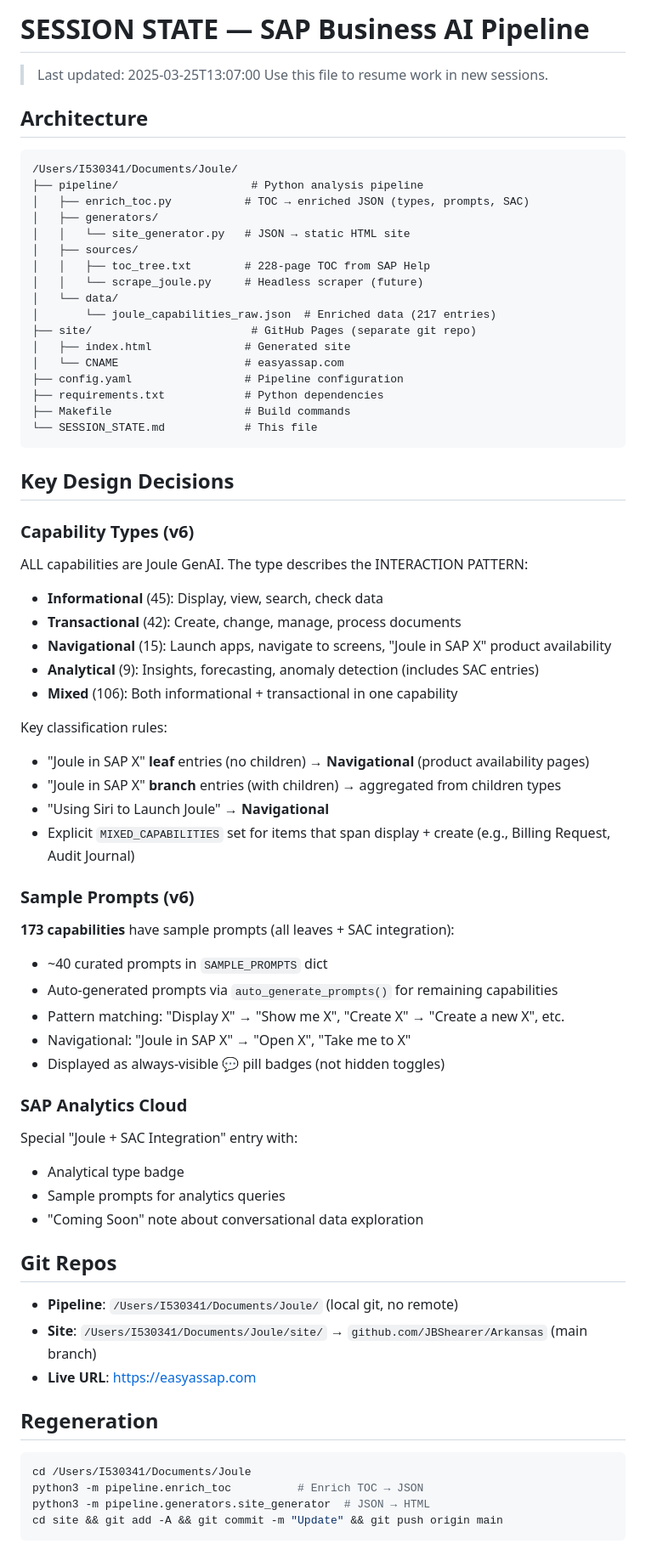
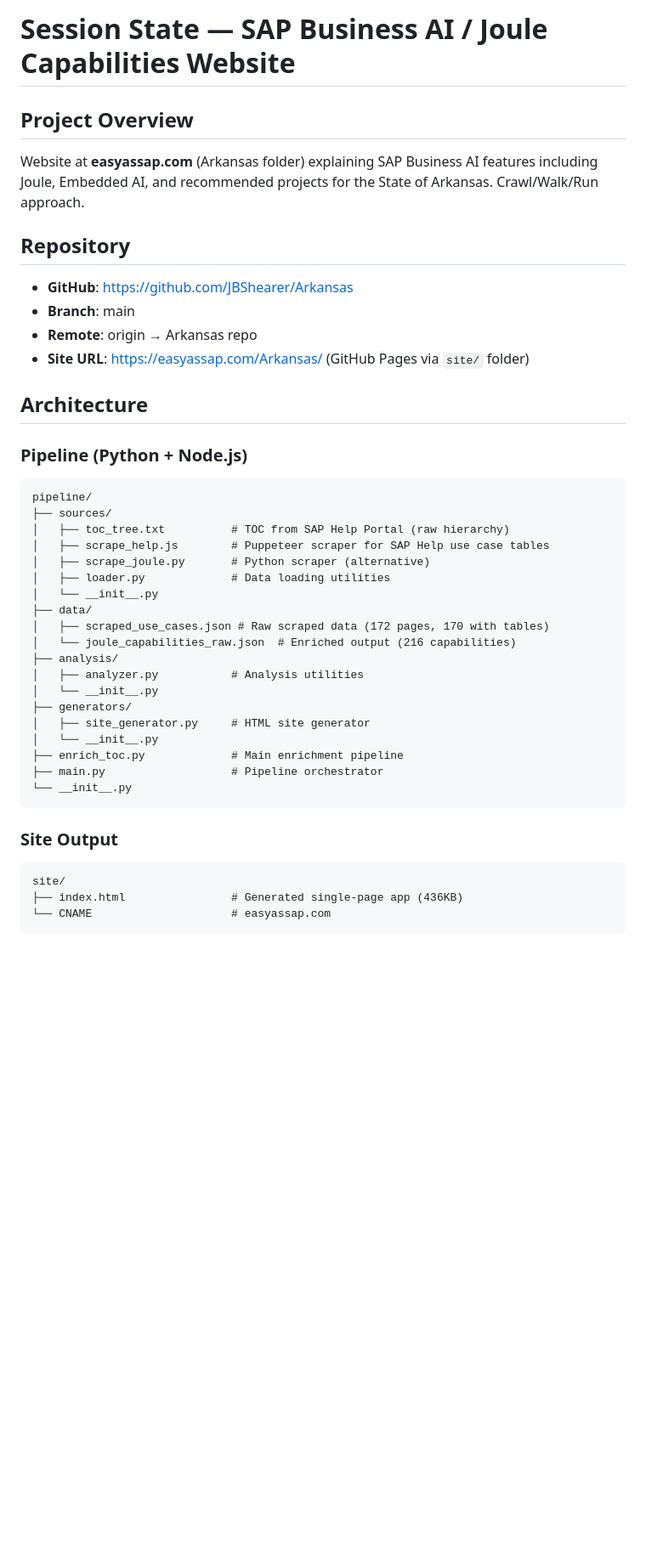
Before and after one commit to JBShearer/Arkansas, a Markdown page: SESSION_STATE.md, the part around one of its changes. Shown at 85% size. Drawn GitHub-style; blank space fills up the shorter version.

Commit message:
Update SESSION_STATE.md with full project documentation

````diff
--- a/SESSION_STATE.md
+++ b/SESSION_STATE.md
@@ -1,70 +1,43 @@
-# SESSION STATE — SAP Business AI Pipeline
+# Session State — SAP Business AI / Joule Capabilities Website
 
-> Last updated: 2025-03-25T13:07:00
-> Use this file to resume work in new sessions.
+## Project Overview
+Website at **easyassap.com** (Arkansas folder) explaining SAP Business AI features including Joule, Embedded AI, and recommended projects for the State of Arkansas. Crawl/Walk/Run approach.
+
+## Repository
+- **GitHub**: https://github.com/JBShearer/Arkansas
+- **Branch**: main
+- **Remote**: origin → Arkansas repo
+- **Site URL**: https://easyassap.com/Arkansas/ (GitHub Pages via `site/` folder)
 
 ## Architecture
 
+### Pipeline (Python + Node.js)
 ```
-/Users/I530341/Documents/Joule/
-├── pipeline/                    # Python analysis pipeline
-│   ├── enrich_toc.py           # TOC → enriched JSON (types, prompts, SAC)
-│   ├── generators/
-│   │   └── site_generator.py   # JSON → static HTML site
-│   ├── sources/
-│   │   ├── toc_tree.txt        # 228-page TOC from SAP Help
-│   │   └── scrape_joule.py     # Headless scraper (future)
-│   └── data/
-│       └── joule_capabilities_raw.json  # Enriched data (217 entries)
-├── site/                        # GitHub Pages (separate git repo)
-│   ├── index.html              # Generated site
-│   └── CNAME                   # easyassap.com
-├── config.yaml                 # Pipeline configuration
-├── requirements.txt            # Python dependencies
-├── Makefile                    # Build commands
-└── SESSION_STATE.md            # This file
+pipeline/
+├── sources/
+│   ├── toc_tree.txt          # TOC from SAP Help Portal (raw hierarchy)
+│   ├── scrape_help.js        # Puppeteer scraper for SAP Help use case tables
+│   ├── scrape_joule.py       # Python scraper (alternative)
+│   ├── loader.py             # Data loading utilities
+│   └── __init__.py
+├── data/
+│   ├── scraped_use_cases.json # Raw scraped data (172 pages, 170 with tables)
+│   └── joule_capabilities_raw.json  # Enriched output (216 capabilities)
+├── analysis/
+│   ├── analyzer.py           # Analysis utilities
+│   └── __init__.py
+├── generators/
+│   ├── site_generator.py     # HTML site generator
+│   └── __init__.py
+├── enrich_toc.py             # Main enrichment pipeline
+├── main.py                   # Pipeline orchestrator
+└── __init__.py
 ```
 
-## Key Design Decisions
-
-### Capability Types (v6)
-ALL capabilities are Joule GenAI. The type describes the INTERACTION PATTERN:
-- **Informational** (45): Display, view, search, check data
-- **Transactional** (42): Create, change, manage, process documents
-- **Navigational** (15): Launch apps, navigate to screens, "Joule in SAP X" product availability
-- **Analytical** (9): Insights, forecasting, anomaly detection (includes SAC entries)
-- **Mixed** (106): Both informational + transactional in one capability
-
-Key classification rules:
-- "Joule in SAP X" **leaf** entries (no children) → **Navigational** (product availability pages)
-- "Joule in SAP X" **branch** entries (with children) → aggregated from children types
-- "Using Siri to Launch Joule" → **Navigational**
-- Explicit `MIXED_CAPABILITIES` set for items that span display + create (e.g., Billing Request, Audit Journal)
-
-### Sample Prompts (v6)
-**173 capabilities** have sample prompts (all leaves + SAC integration):
-- ~40 curated prompts in `SAMPLE_PROMPTS` dict
-- Auto-generated prompts via `auto_generate_prompts()` for remaining capabilities
-- Pattern matching: "Display X" → "Show me X", "Create X" → "Create a new X", etc.
-- Navigational: "Joule in SAP X" → "Open X", "Take me to X"
-- Displayed as always-visible 💬 pill badges (not hidden toggles)
-
-### SAP Analytics Cloud
-Special "Joule + SAC Integration" entry with:
-- Analytical type badge
-- Sample prompts for analytics queries
-- "Coming Soon" note about conversational data exploration
-
-## Git Repos
-- **Pipeline**: `/Users/I530341/Documents/Joule/` (local git, no remote)
-- **Site**: `/Users/I530341/Documents/Joule/site/` → `github.com/JBShearer/Arkansas` (main branch)
-- **Live URL**: https://easyassap.com
-
-## Regeneration
-```bash
-cd /Users/I530341/Documents/Joule
-python3 -m pipeline.enrich_toc          # Enrich TOC → JSON
-python3 -m pipeline.generators.site_generator  # JSON → HTML
-cd site && git add -A && git commit -m "Update" && git push origin main
+### Site Output
+```
+site/
+├── index.html                # Generated single-page app (436KB)
+└── CNAME                     # easyassap.com
 ```
 
````
Also changed, not shown: other parts of SESSION_STATE.md (+48 -28 lines).
